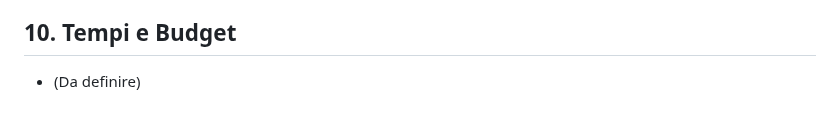
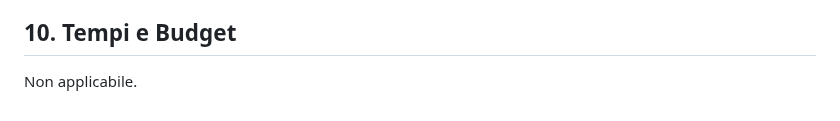
Before and after one commit to ondata/referendum_iniziative_popolari, a Markdown page: prd.md, the part around the change. Drawn GitHub-style.

Commit message:
fix: aggiornato il capitolo sui tempi e budget per riflettere che non è applicabile

```diff
--- a/prd.md
+++ b/prd.md
@@ -241,4 +241,4 @@ Nota bene: al momento non sono implementati.
 
 ## 10. Tempi e Budget
 
-- (Da definire)
+Non applicabile.
```
